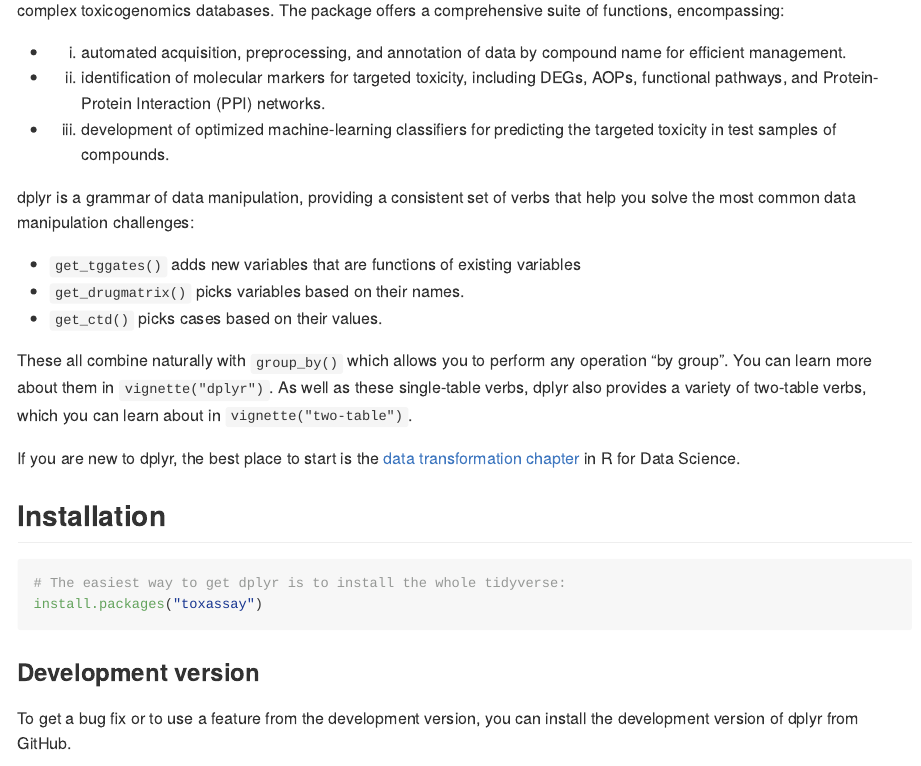
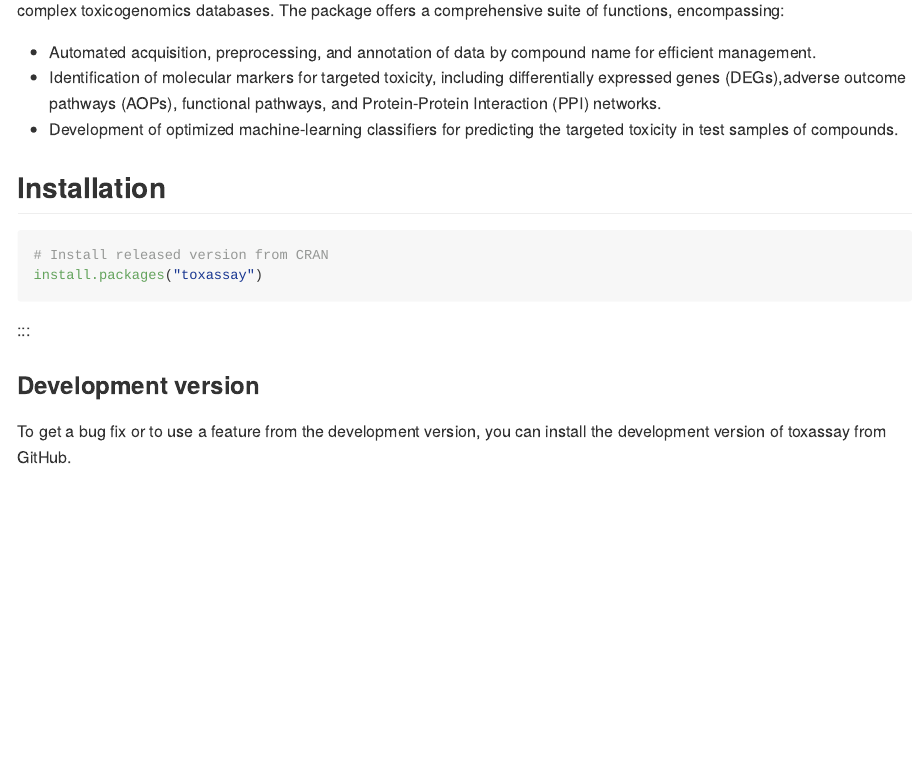
Before and after one commit to ringku09/toxassay, an R Markdown document (README.Rmd): the page in a window 1100 px wide, from 210 px down. The pictures show the output file README.md that the author committed with the source, drawn offline in the style of GitHub; badge pictures from the web are left out.

Commit message:
Update rmd and md

````diff
--- a/README.Rmd
+++ b/README.Rmd
@@ -26,33 +26,22 @@
 
 ToxAssay is an R-based software package designed for the comprehensive evaluation of drug-induced toxicity utilizing complex toxicogenomics databases. The package offers a comprehensive suite of functions, encompassing:
 
-* (i) automated acquisition, preprocessing, and annotation of data by compound name for efficient management.
-* (ii) identification of molecular markers for targeted toxicity, including DEGs, AOPs, functional pathways, and Protein-Protein Interaction (PPI) networks.
-* (iii) development of optimized machine-learning classifiers for predicting the targeted toxicity in test samples of compounds.
-
-dplyr is a grammar of data manipulation, providing a consistent set of verbs that help you solve the most common data manipulation challenges:
-
-* `get_tggates()` adds new variables that are functions of existing variables
-* `get_drugmatrix()` picks variables based on their names.
-* `get_ctd()` picks cases based on their values.
-
-These all combine naturally with `group_by()` which allows you to perform any operation "by group". You can learn more about them in `vignette("dplyr")`. As well as these single-table verbs, dplyr also provides a variety of two-table verbs, which you can learn about in `vignette("two-table")`.
-
-If you are new to dplyr, the best place to start is the [data transformation chapter](https://r4ds.hadley.nz/data-transform) in R for Data Science.
-
+* Automated acquisition, preprocessing, and annotation of data by compound name for efficient management.
+* Identification of molecular markers for targeted toxicity, including differentially expressed genes (DEGs),adverse outcome pathways (AOPs), functional pathways, and Protein-Protein Interaction (PPI) networks.
+* Development of optimized machine-learning classifiers for predicting the targeted toxicity in test samples of compounds.
 
 ## Installation
 
 ```{r, eval = FALSE}
-# The easiest way to get dplyr is to install the whole tidyverse:
+# Install released version from CRAN
 install.packages("toxassay")
-
 ```
+:::
 
 ### Development version
 
 To get a bug fix or to use a feature from the development version, you can install
-the development version of dplyr from GitHub.
+the development version of toxassay from GitHub.
 
 ```{r, eval = FALSE}
 # install.packages("devtools")
````
Also changed, not shown: README.md.
